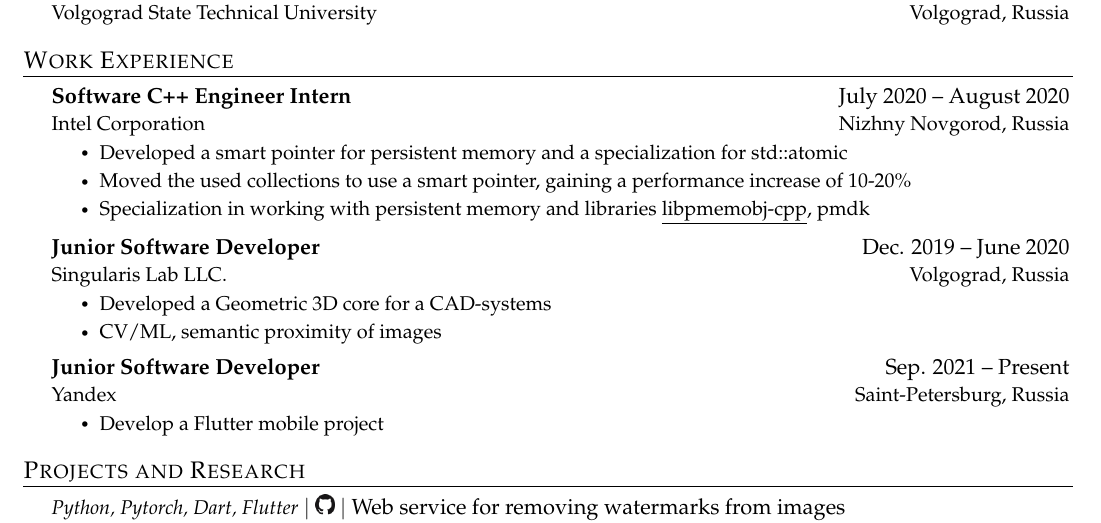
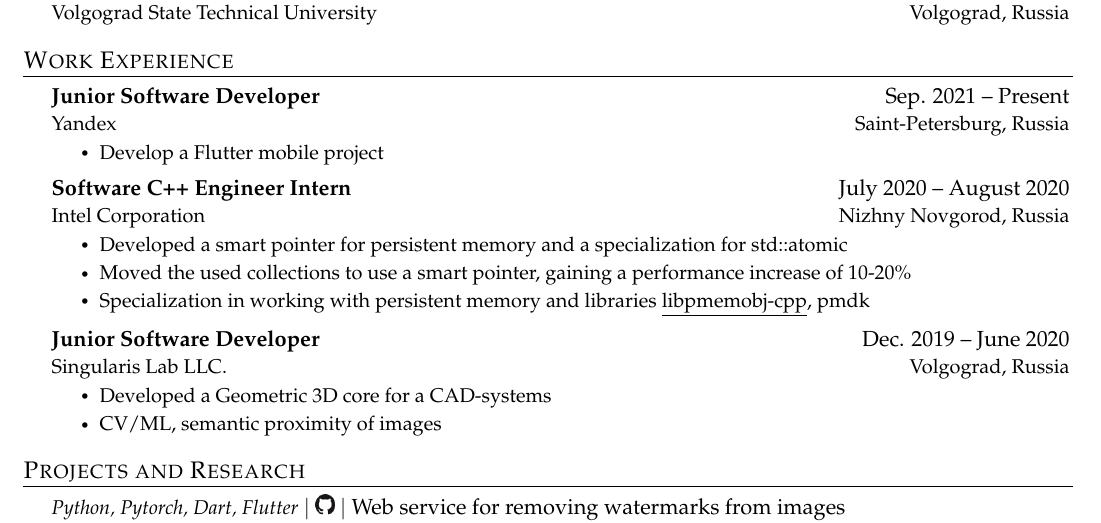
Before and after one commit to a-bezruchenko/curriculum_vitae, a LaTeX document (src/main.tex): part of the page, cut so that both start at the same text. Compiled offline with pdfLaTeX.

Commit message:
fix position

```diff
--- a/src/main.tex
+++ b/src/main.tex
@@ -153,6 +153,13 @@
 %      \CVItemListEnd
 
     \CVSubheading
+      {Junior Software Developer}{Sep. 2021 -- Present}
+      {Yandex}{Saint-Petersburg, Russia}
+    \CVItemListStart
+      \CVItem{Develop a Flutter mobile project}
+    \CVItemListEnd
+
+    \CVSubheading
       {Software C++ Engineer Intern}{July 2020 -- August 2020}
       {Intel Corporation}{Nizhny Novgorod, Russia}
     \CVItemListStart
@@ -167,13 +174,6 @@
     \CVItemListStart
       \CVItem{Developed a Geometric 3D core for a CAD-systems}
       \CVItem{CV/ML, semantic proximity of images}
-    \CVItemListEnd
-
-    \CVSubheading
-      {Junior Software Developer}{Sep. 2021 -- Present}
-      {Yandex}{Saint-Petersburg, Russia}
-    \CVItemListStart
-      \CVItem{Develop a Flutter mobile project}
     \CVItemListEnd
 
   \CVSubHeadingListEnd
```
